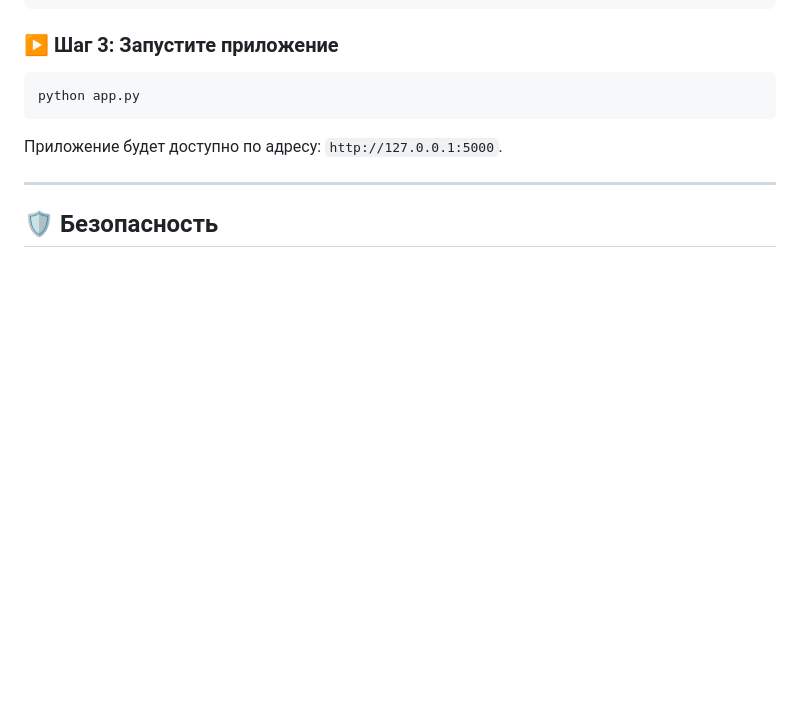
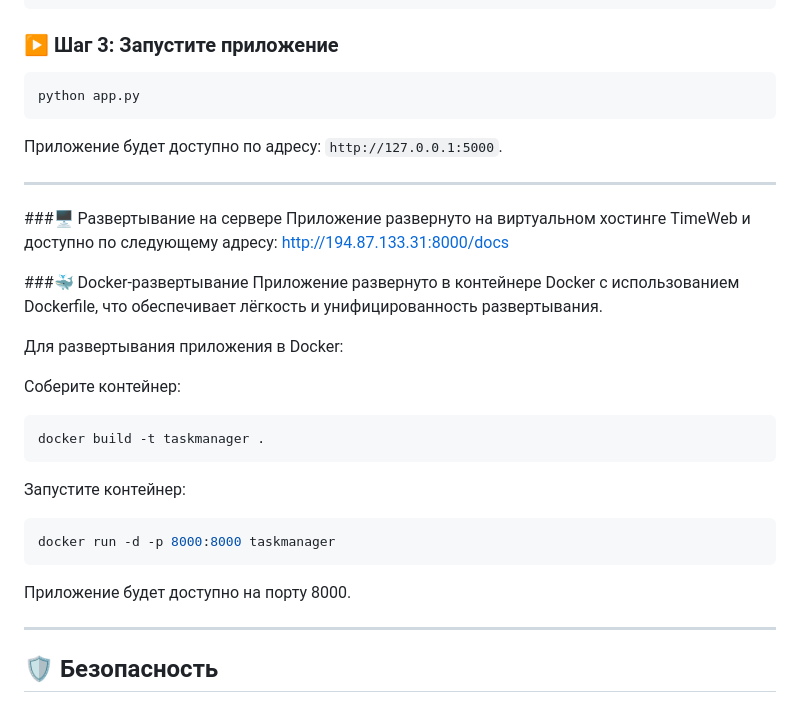
Before and after one commit to Pup0chek/TaskManager, a Markdown page: README.md, the part around the change. Drawn GitHub-style; blank space fills up the shorter version.

````diff
--- a/README.md
+++ b/README.md
@@ -103,6 +103,28 @@ python app.py
 
 ---
 
+###🖥 Развертывание на сервере
+Приложение развернуто на виртуальном хостинге TimeWeb и доступно по следующему адресу: http://194.87.133.31:8000/docs
+
+###🐳 Docker-развертывание
+Приложение развернуто в контейнере Docker с использованием Dockerfile, что обеспечивает лёгкость и унифицированность развертывания.
+
+Для развертывания приложения в Docker:
+
+Соберите контейнер:
+
+```bash
+docker build -t taskmanager .
+```
+Запустите контейнер:
+
+```bash
+docker run -d -p 8000:8000 taskmanager
+```
+Приложение будет доступно на порту 8000.
+
+---
+
 ## 🛡 **Безопасность**
 
 - Используется сложный секрет для подписи токенов, который генерируется автоматически.
````
